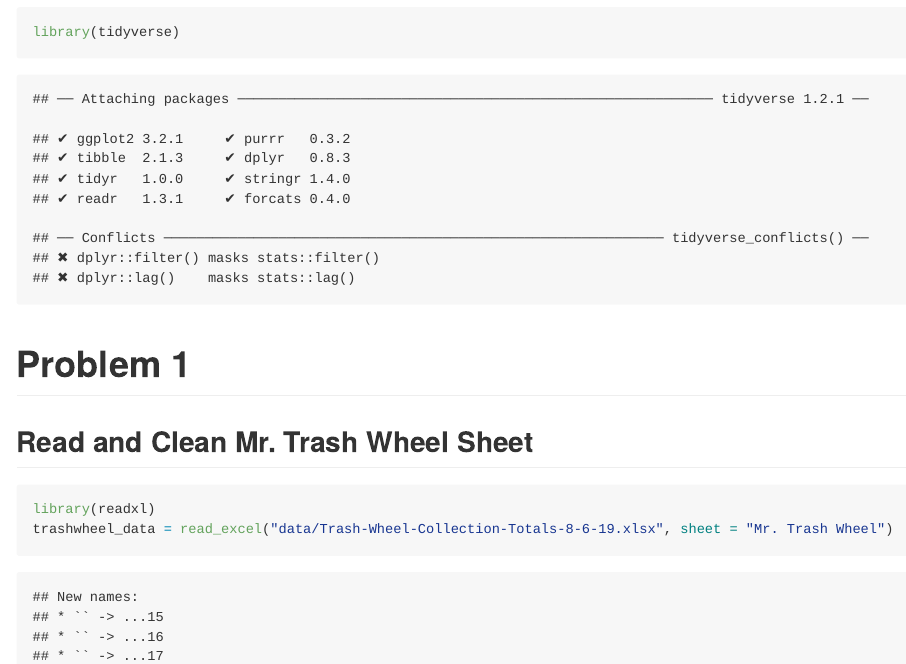
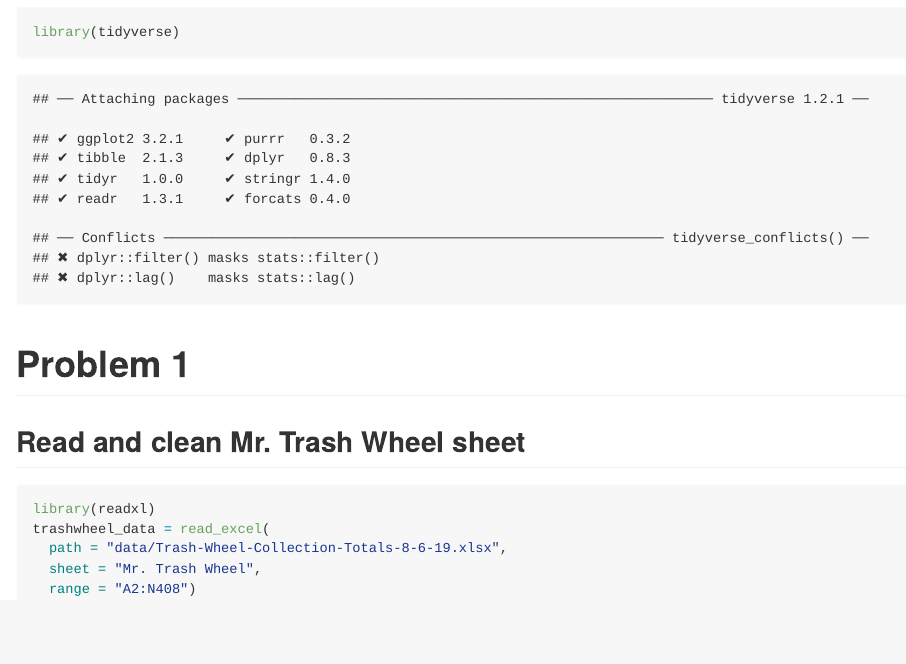
Before and after one commit to sophiam26/p8105_hw2_sm4594, an R Markdown document (p8105_hw2_sm4594.Rmd): the page in a window 1100 px wide, from 230 px down. The pictures show the output file p8105_hw2_sm4594.md that the author committed with the source, drawn offline in the style of GitHub.

Commit message:
Omit non-data entries in Mr. Trash Wheel sheet

````diff
--- a/p8105_hw2_sm4594.Rmd
+++ b/p8105_hw2_sm4594.Rmd
@@ -15,9 +15,12 @@ library(tidyverse)
 ```
 
 # Problem 1
-## Read and Clean Mr. Trash Wheel Sheet
+## Read and clean Mr. Trash Wheel sheet
 
 ```{r read_trashwheel}
 library(readxl)
-trashwheel_data = read_excel("data/Trash-Wheel-Collection-Totals-8-6-19.xlsx", sheet = "Mr. Trash Wheel")
+trashwheel_data = read_excel(
+  path = "data/Trash-Wheel-Collection-Totals-8-6-19.xlsx",
+  sheet = "Mr. Trash Wheel",
+  range = "A2:N408")
 ```
````
Also changed, not shown: p8105_hw2_sm4594.md.
